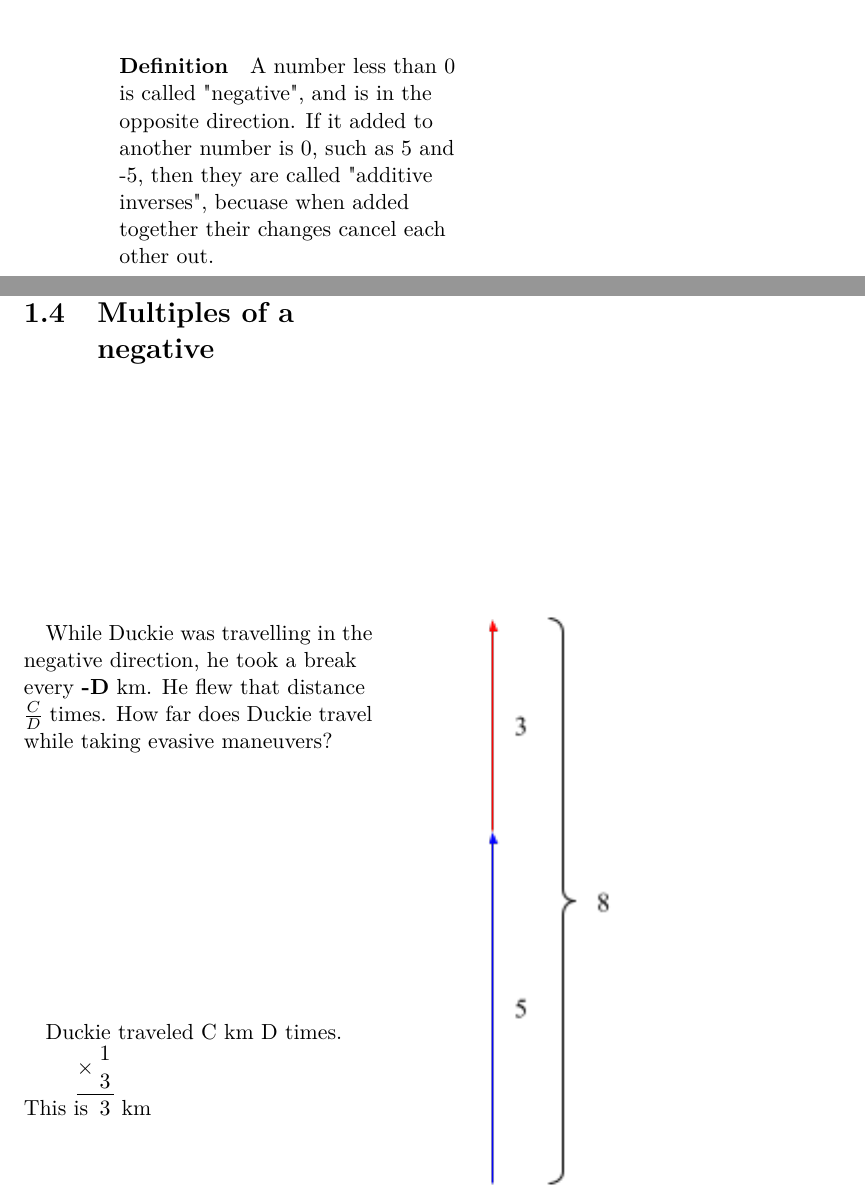
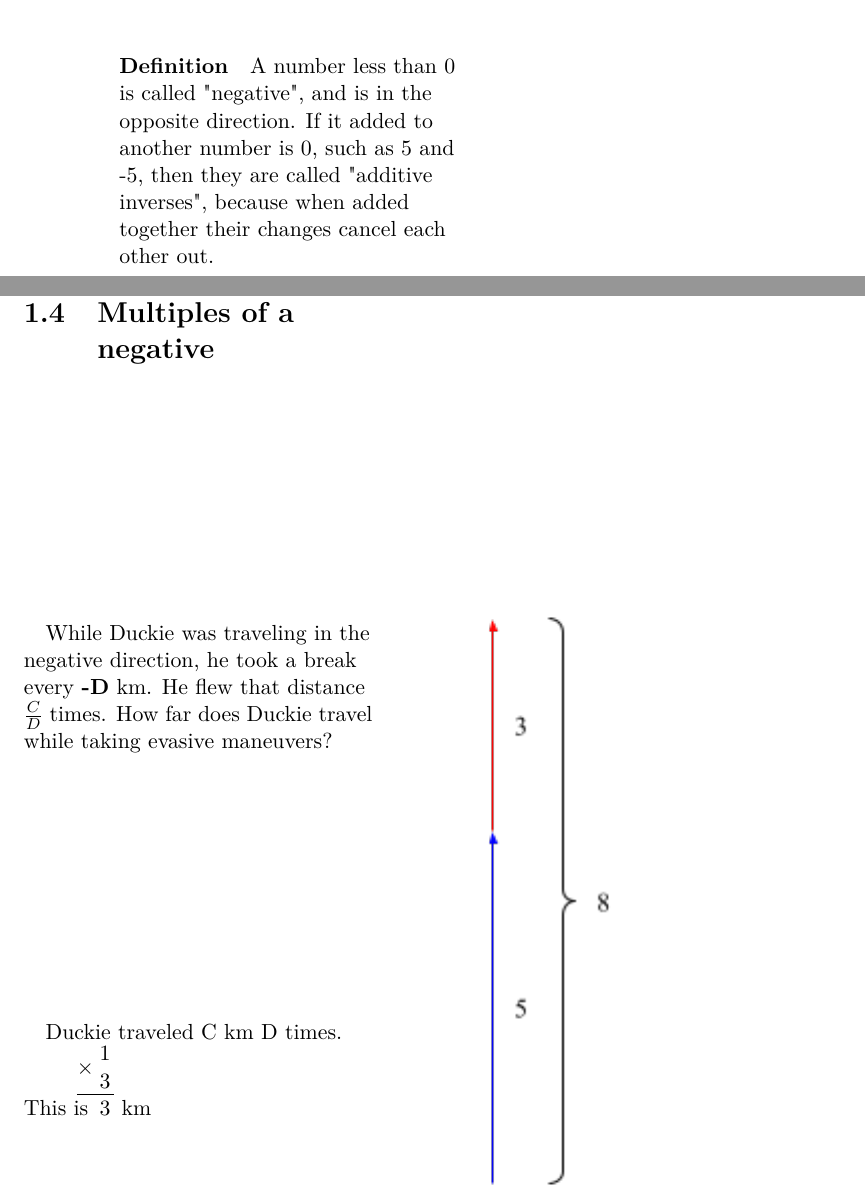
Before and after one commit to iniyanijoseph/DuckieAndTheSearchForTheGoldenGoose, a LaTeX book (Math Stories for Children of All Ages.tex): two parts of pages 10 and 11 of 37, joined at a grey line, cut so that both start at the same text. Compiled offline with pdfLaTeX.

Commit message:
Spellchecking

```diff
--- a/Math Stories for Children of All Ages.tex
+++ b/Math Stories for Children of All Ages.tex
@@ -90,11 +90,11 @@
 \subchapter{Negative Numbers}
 {On the morning of the 4th day, after Duckie had traveled \textbf{P1} kms, he decided he had to take evasive maneuvers to try to confuse the goose police. In order to do this, he decided he should do the one thing they would not expect: go towards the village. He traveled backwards \textbf{C} km. This is called –\textbf{C} km. \linebreak – means opposite direction. Duckie wants to know how far he is from the village. Where is Duckie?}
 {He first flew \textbf{P1} km, then goes \textbf{-C} km. This is \opadd{8}{-1} km}
-{A number less than 0 is called "negative", and is in the opposite direction. If it added to another number is 0, such as 5 and -5, then they are called "additive inverses", becuase when added together their changes cancel each other out.}
+{A number less than 0 is called "negative", and is in the opposite direction. If it added to another number is 0, such as 5 and -5, then they are called "additive inverses", because when added together their changes cancel each other out.}
 {Addition}
 %Multiples of a negative
 \subchapter{Multiples of a negative}
-{While Duckie was travelling in the negative direction, he took a break every \textbf{-D} km. He flew that distance $\frac{C}{D}$ times. How far does Duckie travel while taking evasive maneuvers?}
+{While Duckie was traveling in the negative direction, he took a break every \textbf{-D} km. He flew that distance $\frac{C}{D}$ times. How far does Duckie travel while taking evasive maneuvers?}
 {Duckie traveled C km D times. This is \opmul{-1}{3} km}
 {Multiplying by a negative number shows stretching or squishing another number in the opposite direction}
 {Addition}
```
Also changed, not shown: Math Stories for Children of All Ages.pdf, Math Stories for Children of All Ages.tex (8 more changed lines), 6 other files.
